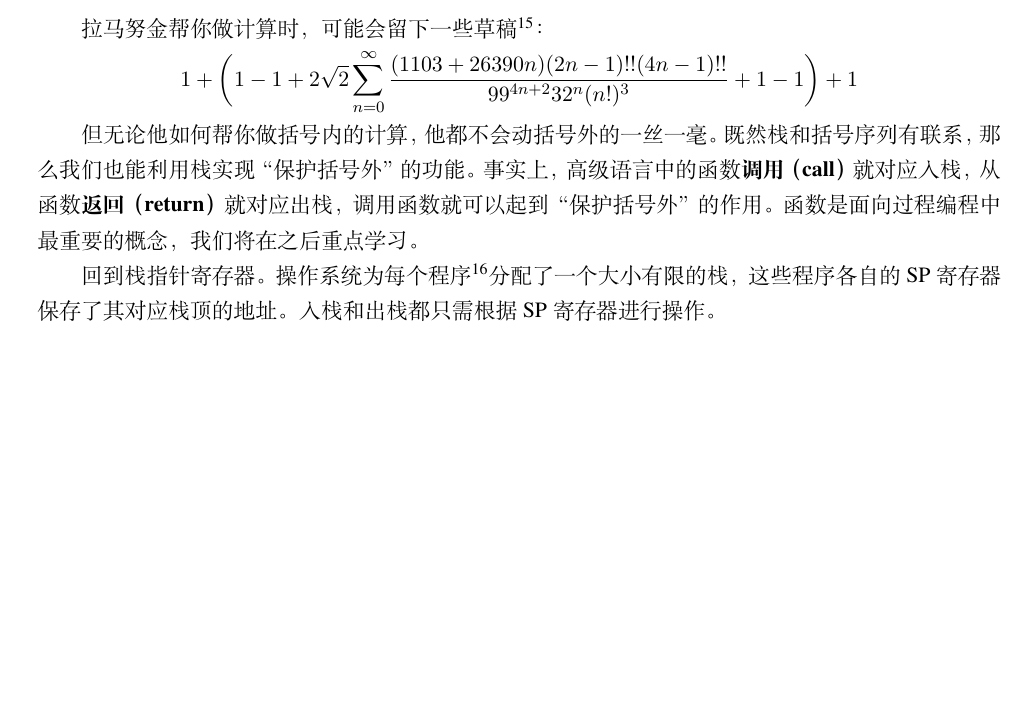
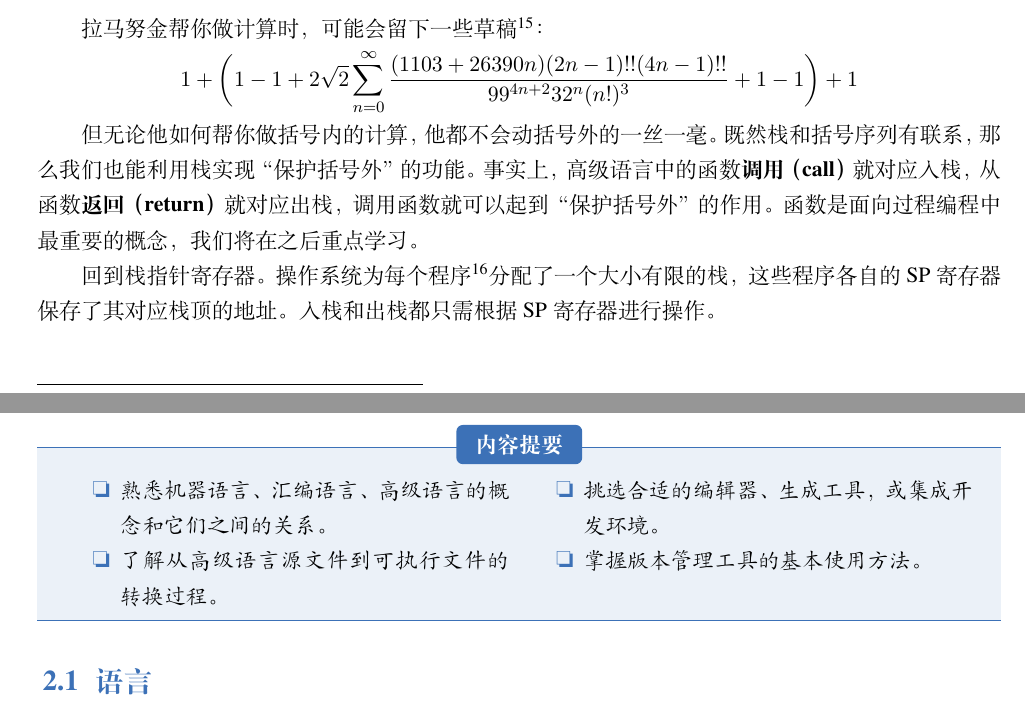
Before and after one commit to UnnamedOrange/An-Introduction-to-Compter-Program-Design, a LaTeX book (book/book.tex, which reads book/02_从源文件到可执行文件/01_语言.tex, book/02_从源文件到可执行文件/precontent.tex): part of page 13 of 13 before the commit and two parts of pages 13 and 14 of 14 after it, the two joined at a grey line, cut so that both start at the same text, the shorter picture padded with empty space. Compiled offline with XeLaTeX; a missing font is replaced by an installed copy or a similar font.

Commit message:
第二章

```diff
--- /dev/null
+++ b/book/02_从源文件到可执行文件/01_语言.tex
@@ -0,0 +1,4 @@
+% Licensed under the Creative Commons Attribution Share Alike 4.0 International.
+% See the LICENSE file in the repository root for full license text.
+
+\section{语言}
--- /dev/null
+++ b/book/02_从源文件到可执行文件/precontent.tex
@@ -0,0 +1,11 @@
+% Licensed under the Creative Commons Attribution Share Alike 4.0 International.
+% See the LICENSE file in the repository root for full license text.
+
+\chapter{从源文件到可执行文件}
+
+\begin{introduction}
+	\item 熟悉机器语言、汇编语言、高级语言的概念和它们之间的关系。
+	\item 了解从高级语言源文件到可执行文件的转换过程。
+	\item 挑选合适的编辑器、生成工具，或集成开发环境。
+	\item 掌握版本管理工具的基本使用方法。
+\end{introduction}
```
Also changed, not shown: book/02_从源文件到可执行文件/collection.tex (added, +5 -0 lines), book/02_从源文件到可执行文件/problemset.tex (added, +6 -0 lines), book/book.tex (+2 -0 lines).
